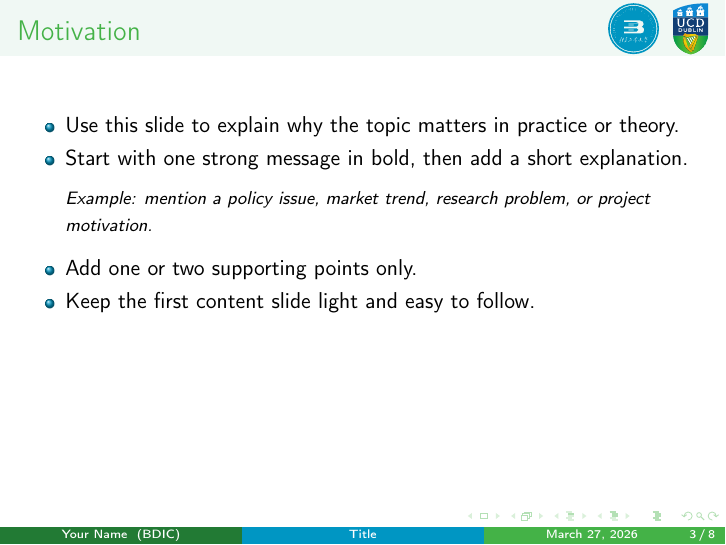
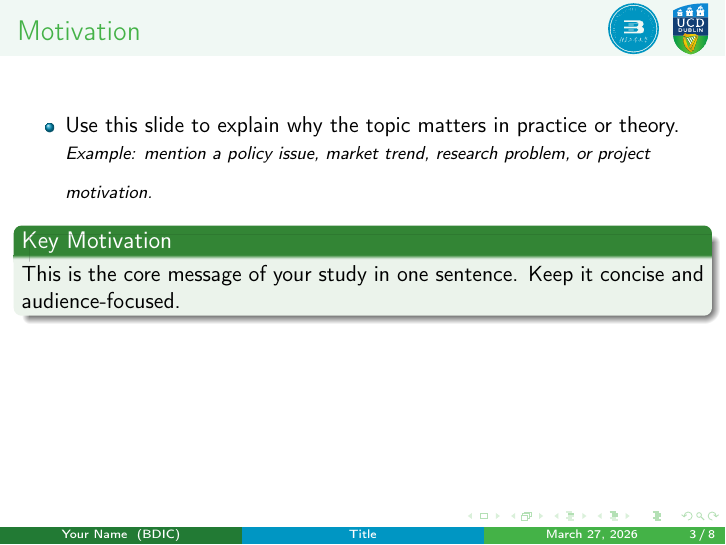
Before and after one commit to YunhanGa0/BDIC_Beamer, LaTeX slides (main.tex, which reads bdicbeamer.sty): page 3 of 8. Compiled offline with pdfLaTeX.

```diff
--- /dev/null
+++ b/bdicbeamer.sty
@@ -0,0 +1,67 @@
+\NeedsTeXFormat{LaTeX2e}
+\ProvidesPackage{bdicbeamer}[2026/03/27 BDIC Beamer template style]
+
+\RequirePackage[utf8]{inputenc}
+\RequirePackage[T1]{fontenc}
+\RequirePackage{hyperref}
+\RequirePackage{graphicx}
+\RequirePackage{tikz}
+\RequirePackage{booktabs}
+\RequirePackage[numbers]{natbib}
+
+% BDIC color palette
+\definecolor{BDICGreen}{HTML}{44B247}
+\definecolor{BDICBlue}{RGB}{0,150,195}
+\definecolor{BDICGreenLight}{HTML}{69C16C}
+\definecolor{BDICGreenDark}{RGB}{34,122,52}
+\definecolor{BDICBlueDark}{HTML}{00417A}
+\definecolor{BDICSoft}{RGB}{240,248,244}
+\definecolor{BDICWhite}{RGB}{255,255,255}
+\definecolor{Black}{RGB}{0,0,0}
+
+\usetheme{Madrid}
+\usecolortheme[named=BDICGreen]{structure}
+\setbeamercolor{palette primary}{bg=BDICGreen,fg=white}
+\setbeamercolor{palette secondary}{bg=BDICBlue,fg=white}
+\setbeamercolor{palette tertiary}{bg=BDICGreenDark,fg=white}
+\setbeamercolor{palette quaternary}{bg=BDICBlueDark,fg=white}
+\setbeamercolor{titlelike}{bg=BDICGreenDark,fg=BDICGreenDark}
+\setbeamercolor{title}{fg=BDICWhite}
+\setbeamercolor{subtitle}{fg=BDICWhite}
+\setbeamercolor{author}{fg=Black}
+\setbeamercolor{institute}{fg=Black}
+\setbeamercolor{date}{fg=Black}
+\setbeamercolor{frametitle}{fg=BDICGreen,bg=BDICSoft}
+\setbeamercolor{section in toc}{fg=BDICGreenDark}
+\setbeamercolor{item}{fg=BDICBlue}
+\setbeamerfont{caption}{size=\footnotesize}
+
+\graphicspath{{image/}}
+
+\newcommand{\BDICLogos}[1]{%
+    \includegraphics[height=#1,keepaspectratio]{BJUT_Logo.pdf}\hspace{0.25cm}%
+    \includegraphics[height=#1,keepaspectratio]{UCD_Logo.pdf}%
+}
+
+\addtobeamertemplate{frametitle}{}{%
+    \begin{tikzpicture}[remember picture,overlay]
+        \node[anchor=north east, xshift=-0.3cm, yshift=-0.05cm, inner sep=0pt] at (current page.north east) {
+            \BDICLogos{0.9cm}
+        };
+    \end{tikzpicture}%
+}
+
+\newcommand{\FirstLastPageLayout}{
+    \begin{tikzpicture}[remember picture,overlay]
+        \node[anchor=north east, xshift=-0.3cm, yshift=-0.3cm, inner sep=0pt] at (current page.north east) {
+            \BDICLogos{1.1cm}
+        };
+        \node[anchor=south, yshift=0.38cm] at (current page.south) {
+            {\footnotesize
+                \textcolor{BDICBlue}{Beijing University of Technology}
+                \textcolor{Black}{$\cdot$}
+                \textcolor{BDICGreenDark}{University College Dublin}
+            }
+        };
+    \end{tikzpicture}
+}
--- a/main.tex
+++ b/main.tex
@@ -1,69 +1,6 @@
 \documentclass[t]{beamer}
 
-\usetheme{Madrid}
-
-% BDIC color palette
-\definecolor{BDICGreen}{HTML}{44B247}
-\definecolor{BDICBlue}{RGB}{0,150,195}
-\definecolor{BDICGreenLight}{HTML}{69C16C}
-\definecolor{BDICGreenDark}{RGB}{34,122,52}
-\definecolor{BDICBlueDark}{HTML}{00417A}
-\definecolor{BDICSoft}{RGB}{240,248,244}
-\definecolor{BDICWhite}{RGB}{255,255,255}
-\definecolor{Black}{RGB}{0,0,0}
-
-\usecolortheme[named=BDICGreen]{structure}
-\setbeamercolor{palette primary}{bg=BDICGreen,fg=white}
-\setbeamercolor{palette secondary}{bg=BDICBlue,fg=white}
-\setbeamercolor{palette tertiary}{bg=BDICGreenDark,fg=white}
-\setbeamercolor{palette quaternary}{bg=BDICBlueDark,fg=white}
-\setbeamercolor{titlelike}{bg=BDICGreenDark,fg=BDICGreenDark}
-\setbeamercolor{title}{fg=BDICWhite}
-\setbeamercolor{subtitle}{fg=BDICWhite}
-\setbeamercolor{author}{fg=Black}
-\setbeamercolor{institute}{fg=Black}
-\setbeamercolor{date}{fg=Black}
-\setbeamercolor{frametitle}{fg=BDICGreen,bg=BDICSoft}
-\setbeamercolor{section in toc}{fg=BDICGreenDark}
-\setbeamercolor{item}{fg=BDICBlue}
-\setbeamerfont{caption}{size=\footnotesize}
-
-\usepackage[utf8]{inputenc}
-\usepackage[T1]{fontenc}
-\usepackage{hyperref}
-\usepackage{graphicx}
-\usepackage{tikz}
-\usepackage{booktabs}
-\usepackage[numbers]{natbib}
-\graphicspath{{image/}}
-
-\newcommand{\BDICLogos}[1]{%
-    \includegraphics[height=#1,keepaspectratio]{BJUT_Logo.pdf}\hspace{0.25cm}%
-    \includegraphics[height=#1,keepaspectratio]{UCD_Logo.pdf}%
-}
-
-\addtobeamertemplate{frametitle}{}{%
-    \begin{tikzpicture}[remember picture,overlay]
-        \node[anchor=north east, xshift=-0.3cm, yshift=-0.05cm, inner sep=0pt] at (current page.north east) {
-            \BDICLogos{0.9cm}
-        };
-    \end{tikzpicture}%
-}
-
-\newcommand{\FirstLastPageLayout}{
-    \begin{tikzpicture}[remember picture,overlay]
-        \node[anchor=north east, xshift=-0.3cm, yshift=-0.3cm, inner sep=0pt] at (current page.north east) {
-            \BDICLogos{1.1cm}
-        };
-        \node[anchor=south, yshift=0.38cm] at (current page.south) {
-            {\footnotesize
-                \textcolor{BDICBlue}{Beijing University of Technology}
-                \textcolor{Black}{$\cdot$}
-                \textcolor{BDICGreenDark}{University College Dublin}
-            }
-        };
-    \end{tikzpicture}
-}
+\usepackage{bdicbeamer}
 
 % Update the fields below for each presentation.
 \title[Title]{Title of your presentation}
@@ -92,15 +29,15 @@
 \begin{frame}{Motivation}
     \begin{itemize}
         \item Use this slide to explain why the topic matters in practice or theory.
-        \item Start with one strong message in bold, then add a short explanation.
-
         \vspace{0.2cm}
         \footnotesize{\textit{Example: mention a policy issue, market trend, research problem, or project motivation.}}
         \vspace{0.2cm}
         \normalsize
 
-        \item Add one or two supporting points only.
-        \item Keep the first content slide light and easy to follow.
+        \begin{block}{Key Motivation}
+            This is the core message of your study in one sentence. Keep it concise and audience-focused.
+        \end{block}
+
     \end{itemize}
 \end{frame}
 
```
Also changed, not shown: Showcase/3.jpg (deleted), Showcase/3.png (added), main.pdf.
